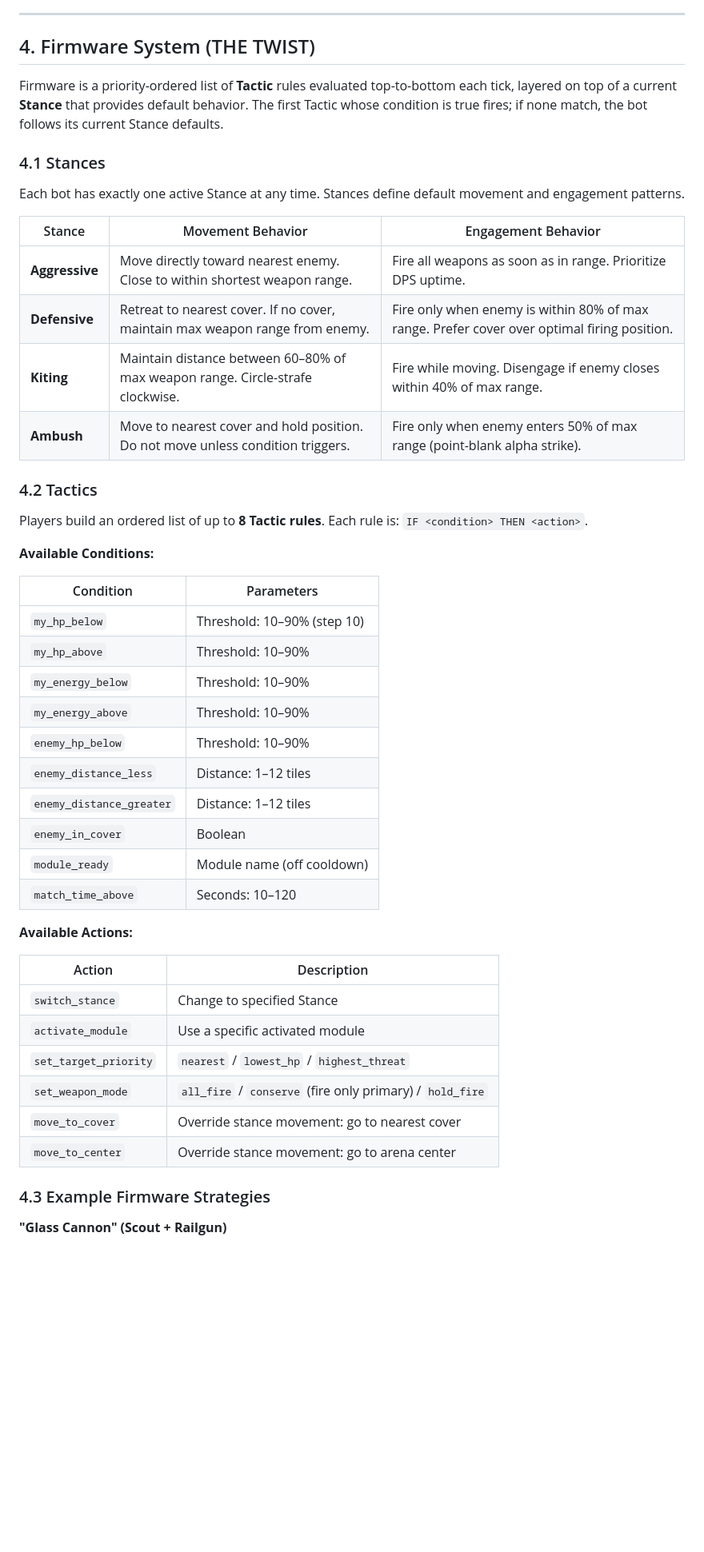
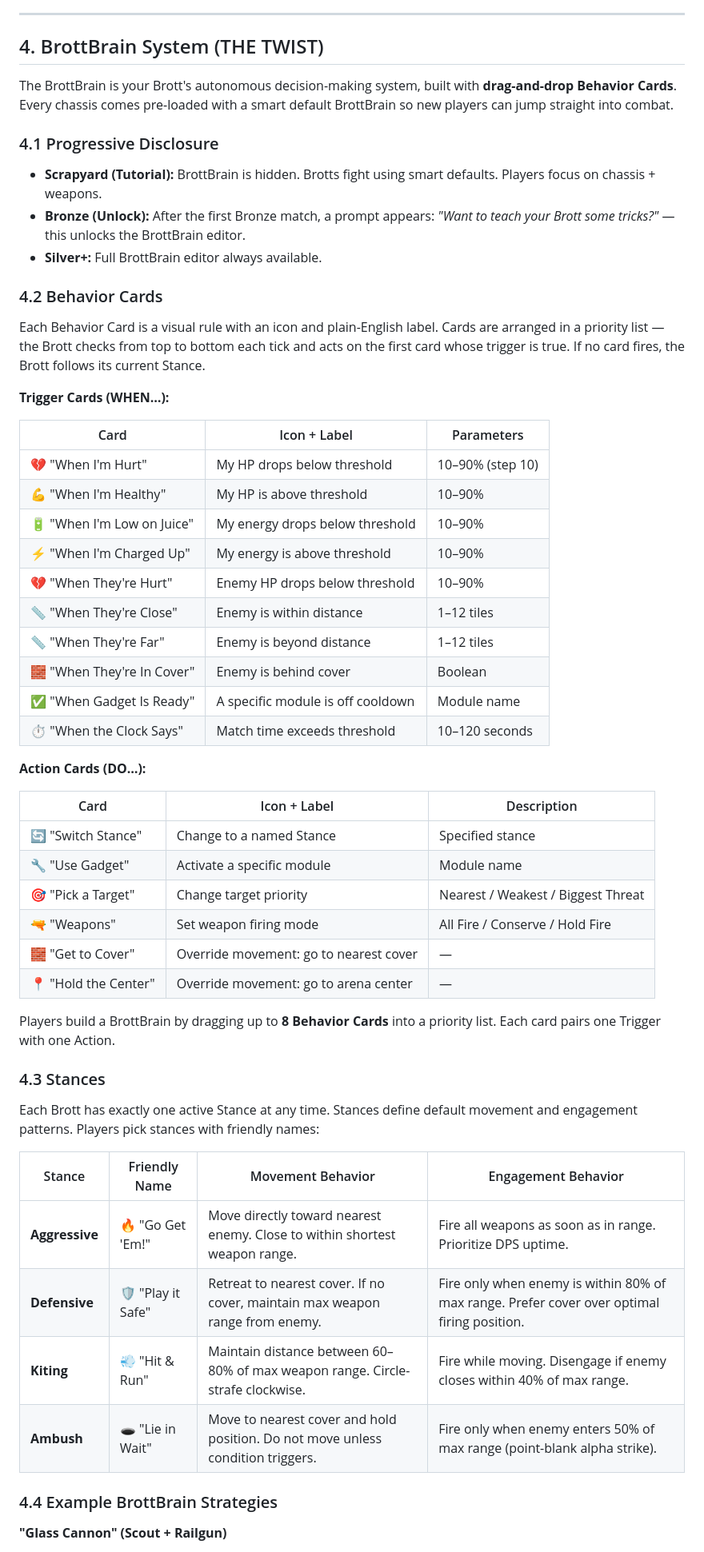
Before and after one commit to blor-inc/battlebrotts, a Markdown page: docs/gdd.md, the part around one of its changes. Shown at 80% size. GitHub-like rendering; blank space fills up the shorter version.

```diff
--- a/docs/gdd.md
+++ b/docs/gdd.md
@@ -81,51 +81,59 @@ Only one armor type can be equipped at a time. Armor occupies no slot — it's a
 
 ---
 
-## 4. Firmware System (THE TWIST)
+## 4. BrottBrain System (THE TWIST)
 
-Firmware is a priority-ordered list of **Tactic** rules evaluated top-to-bottom each tick, layered on top of a current **Stance** that provides default behavior. The first Tactic whose condition is true fires; if none match, the bot follows its current Stance defaults.
+The BrottBrain is your Brott's autonomous decision-making system, built with **drag-and-drop Behavior Cards**. Every chassis comes pre-loaded with a smart default BrottBrain so new players can jump straight into combat.
 
-### 4.1 Stances
+### 4.1 Progressive Disclosure
 
-Each bot has exactly one active Stance at any time. Stances define default movement and engagement patterns.
+- **Scrapyard (Tutorial):** BrottBrain is hidden. Brotts fight using smart defaults. Players focus on chassis + weapons.
+- **Bronze (Unlock):** After the first Bronze match, a prompt appears: *"Want to teach your Brott some tricks?"* — this unlocks the BrottBrain editor.
+- **Silver+:** Full BrottBrain editor always available.
 
-| Stance | Movement Behavior | Engagement Behavior |
+### 4.2 Behavior Cards
+
+Each Behavior Card is a visual rule with an icon and plain-English label. Cards are arranged in a priority list — the Brott checks from top to bottom each tick and acts on the first card whose trigger is true. If no card fires, the Brott follows its current Stance.
+
+**Trigger Cards (WHEN…):**
+
+| Card | Icon + Label | Parameters |
 |---|---|---|
-| **Aggressive** | Move directly toward nearest enemy. Close to within shortest weapon range. | Fire all weapons as soon as in range. Prioritize DPS uptime. |
-| **Defensive** | Retreat to nearest cover. If no cover, maintain max weapon range from enemy. | Fire only when enemy is within 80% of max range. Prefer cover over optimal firing position. |
-| **Kiting** | Maintain distance between 60–80% of max weapon range. Circle-strafe clockwise. | Fire while moving. Disengage if enemy closes within 40% of max range. |
-| **Ambush** | Move to nearest cover and hold position. Do not move unless condition triggers. | Fire only when enemy enters 50% of max range (point-blank alpha strike). |
+| 💔 "When I'm Hurt" | My HP drops below threshold | 10–90% (step 10) |
+| 💪 "When I'm Healthy" | My HP is above threshold | 10–90% |
+| 🔋 "When I'm Low on Juice" | My energy drops below threshold | 10–90% |
+| ⚡ "When I'm Charged Up" | My energy is above threshold | 10–90% |
+| 💔 "When They're Hurt" | Enemy HP drops below threshold | 10–90% |
+| 📏 "When They're Close" | Enemy is within distance | 1–12 tiles |
+| 📏 "When They're Far" | Enemy is beyond distance | 1–12 tiles |
+| 🧱 "When They're In Cover" | Enemy is behind cover | Boolean |
+| ✅ "When Gadget Is Ready" | A specific module is off cooldown | Module name |
+| ⏱️ "When the Clock Says" | Match time exceeds threshold | 10–120 seconds |
 
-### 4.2 Tactics
+**Action Cards (DO…):**
 
-Players build an ordered list of up to **8 Tactic rules**. Each rule is: `IF <condition> THEN <action>`.
+| Card | Icon + Label | Description |
+|---|---|---|
+| 🔄 "Switch Stance" | Change to a named Stance | Specified stance |
+| 🔧 "Use Gadget" | Activate a specific module | Module name |
+| 🎯 "Pick a Target" | Change target priority | Nearest / Weakest / Biggest Threat |
+| 🔫 "Weapons" | Set weapon firing mode | All Fire / Conserve / Hold Fire |
+| 🧱 "Get to Cover" | Override movement: go to nearest cover | — |
+| 📍 "Hold the Center" | Override movement: go to arena center | — |
 
-**Available Conditions:**
+Players build a BrottBrain by dragging up to **8 Behavior Cards** into a priority list. Each card pairs one Trigger with one Action.
 
-| Condition | Parameters |
-|---|---|
-| `my_hp_below` | Threshold: 10–90% (step 10) |
-| `my_hp_above` | Threshold: 10–90% |
-| `my_energy_below` | Threshold: 10–90% |
-| `my_energy_above` | Threshold: 10–90% |
-| `enemy_hp_below` | Threshold: 10–90% |
-| `enemy_distance_less` | Distance: 1–12 tiles |
-| `enemy_distance_greater` | Distance: 1–12 tiles |
-| `enemy_in_cover` | Boolean |
-| `module_ready` | Module name (off cooldown) |
-| `match_time_above` | Seconds: 10–120 |
+### 4.3 Stances
 
-**Available Actions:**
+Each Brott has exactly one active Stance at any time. Stances define default movement and engagement patterns. Players pick stances with friendly names:
 
-| Action | Description |
-|---|---|
-| `switch_stance` | Change to specified Stance |
-| `activate_module` | Use a specific activated module |
-| `set_target_priority` | `nearest` / `lowest_hp` / `highest_threat` |
-| `set_weapon_mode` | `all_fire` / `conserve` (fire only primary) / `hold_fire` |
-| `move_to_cover` | Override stance movement: go to nearest cover |
-| `move_to_center` | Override stance movement: go to arena center |
+| Stance | Friendly Name | Movement Behavior | Engagement Behavior |
+|---|---|---|---|
+| **Aggressive** | 🔥 "Go Get 'Em!" | Move directly toward nearest enemy. Close to within shortest weapon range. | Fire all weapons as soon as in range. Prioritize DPS uptime. |
+| **Defensive** | 🛡️ "Play it Safe" | Retreat to nearest cover. If no cover, maintain max weapon range from enemy. | Fire only when enemy is within 80% of max range. Prefer cover over optimal firing position. |
+| **Kiting** | 💨 "Hit & Run" | Maintain distance between 60–80% of max weapon range. Circle-strafe clockwise. | Fire while moving. Disengage if enemy closes within 40% of max range. |
+| **Ambush** | 🕳️ "Lie in Wait" | Move to nearest cover and hold position. Do not move unless condition triggers. | Fire only when enemy enters 50% of max range (point-blank alpha strike). |
 
-### 4.3 Example Firmware Strategies
+### 4.4 Example BrottBrain Strategies
 
 **"Glass Cannon" (Scout + Railgun)**
```
Also changed, not shown: other parts of docs/gdd.md (+125 -100 lines).
